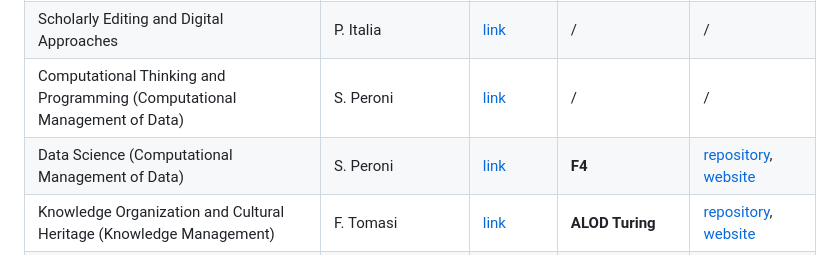
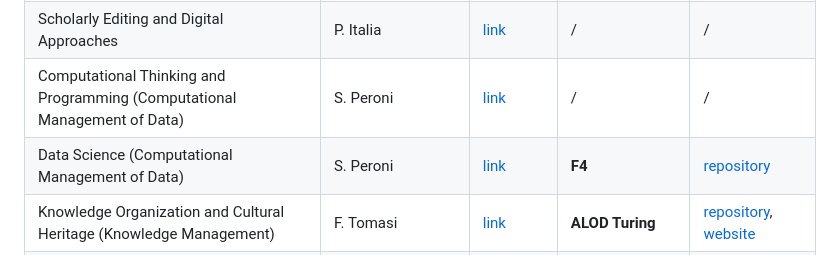
Before and after one commit to OrsolaMBorrini/PersonalPortfolio, a Markdown page: README.md, the part around the change. Drawn GitHub-style.

```diff
--- a/README.md
+++ b/README.md
@@ -11,7 +11,7 @@ Course | Professor(s) | Contents | Project | Project links
 Text Retrieval, Analysis and Mining | F. Tamburini | [link](https://www.unibo.it/en/teaching/course-unit-catalogue/course-unit/2021/424633) | / | /
 Scholarly Editing and Digital Approaches | P. Italia | [link](https://www.unibo.it/en/teaching/course-unit-catalogue/course-unit/2021/424632) | / | /
 Computational Thinking and Programming (Computational Management of Data) | S. Peroni | [link](https://www.unibo.it/en/teaching/course-unit-catalogue/course-unit/2021/467045) | / | /
-Data Science (Computational Management of Data) | S. Peroni | [link](https://www.unibo.it/en/teaching/course-unit-catalogue/course-unit/2021/467046) | **F4** | [repository](), [website]()
+Data Science (Computational Management of Data) | S. Peroni | [link](https://www.unibo.it/en/teaching/course-unit-catalogue/course-unit/2021/467046) | **F4** | [repository]()
 Knowledge Organization and Cultural Heritage (Knowledge Management) | F. Tomasi | [link](https://www.unibo.it/en/teaching/course-unit-catalogue/course-unit/2021/454462) | **ALOD Turing** | [repository](https://github.com/AMT-legacy/ALODTuring), [website](https://amt-legacy.github.io/ALODTuring/)
 Knowledge Representation and Extraction (Knowledge Management) | A. G. Nuzzolese, A. Gangemi | [link](https://www.unibo.it/en/teaching/course-unit-catalogue/course-unit/2021/454463) | **Kroepius** | [repository](https://github.com/digiMof/keGropius), [website](https://digimof.github.io/keGropius/)
 Information Modelling and Web Technologies | F. Vitali | [link](https://www.unibo.it/en/teaching/course-unit-catalogue/course-unit/2021/454464) | **Dead Lovers Society** | [repository](https://github.com/deadloversociety/imwt22), [website](https://deadloversociety.github.io/imwt22/)
```
